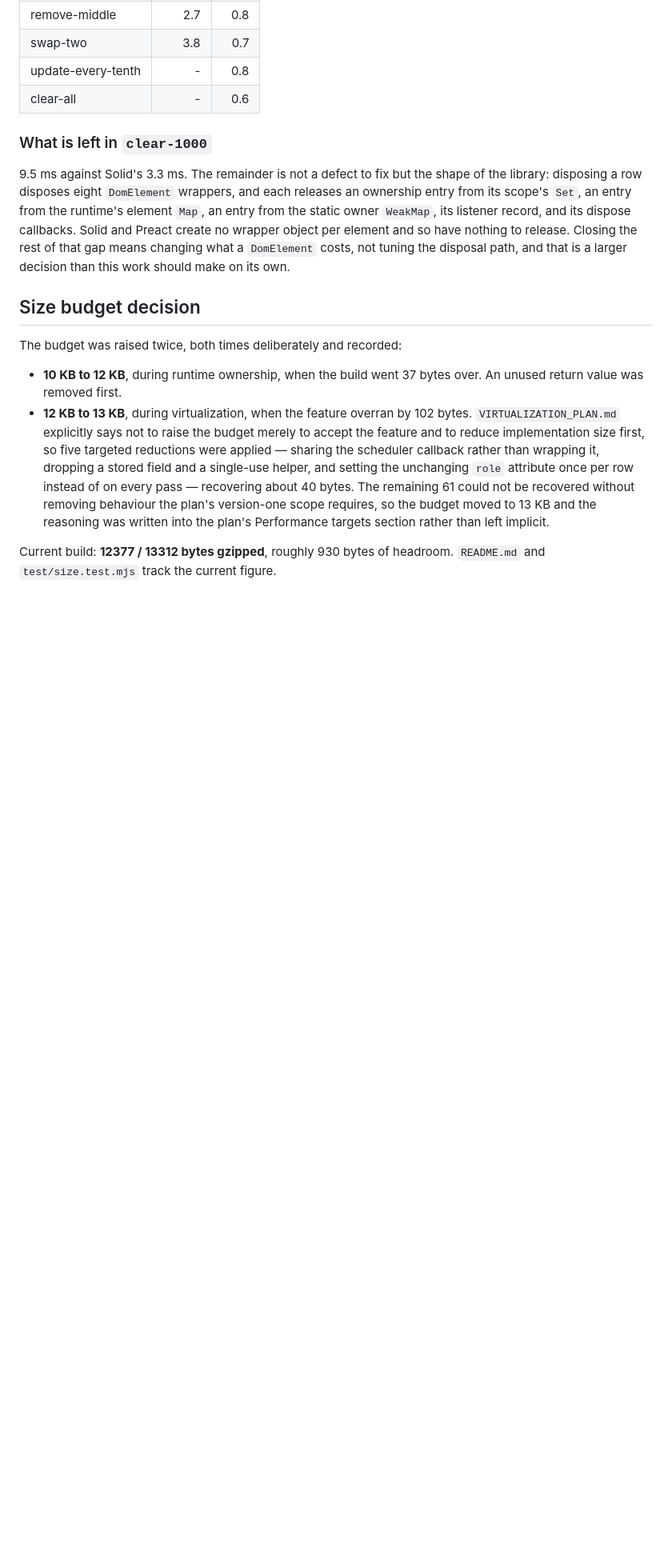
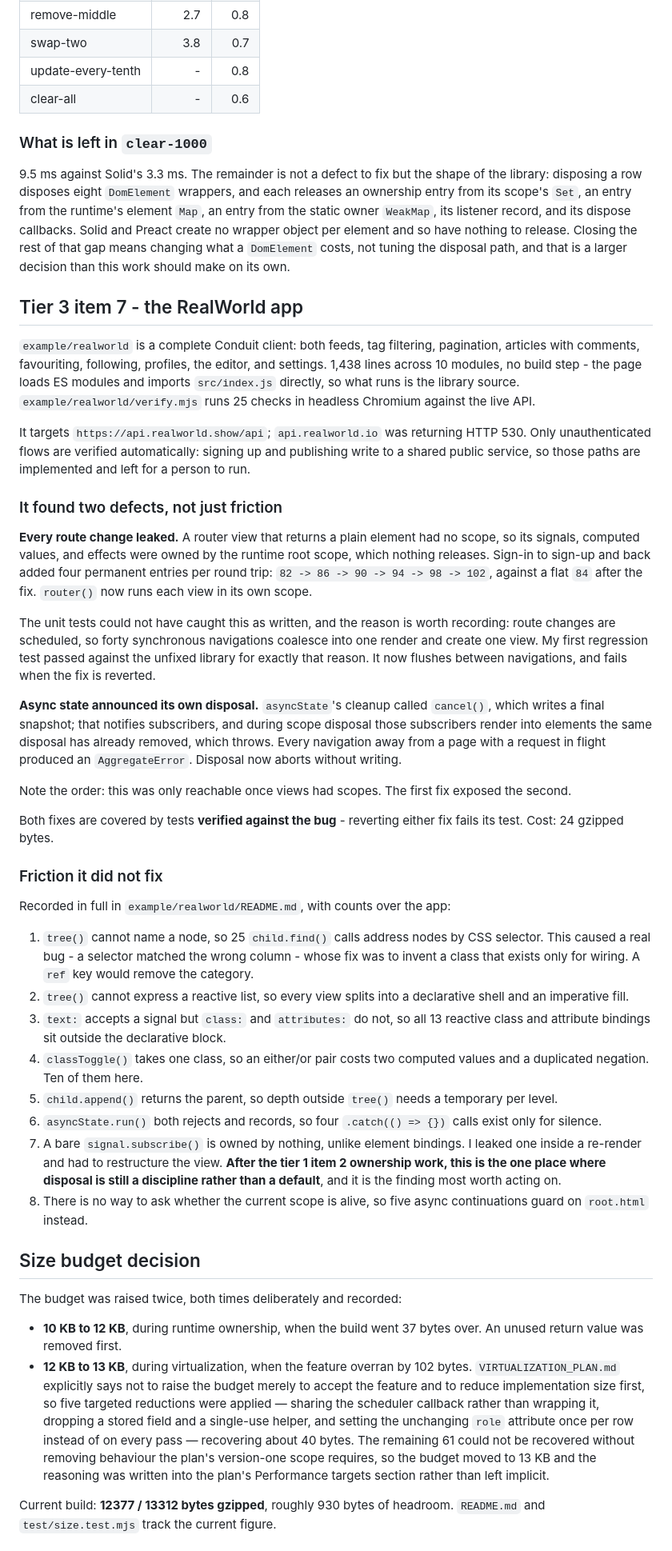
Before and after one commit to 0trebor0/DOMSculptor, a Markdown page: TASK_PROGRESS.md, the part around one of its changes. Shown at 80% size. Drawn GitHub-style; blank space fills up the shorter version.

Commit message:
docs: record item 7 and close out the plan
Every planned item is now done except item 6's last step, which is a pull
request to the upstream js-framework-benchmark repository rather than work
in this one.

```diff
--- a/TASK_PROGRESS.md
+++ b/TASK_PROGRESS.md
@@ -500,6 +502,71 @@ element and so have nothing to release. Closing the rest of that gap means
 changing what a `DomElement` costs, not tuning the disposal path, and that is a
 larger decision than this work should make on its own.
 
+## Tier 3 item 7 - the RealWorld app
+
+`example/realworld` is a complete Conduit client: both feeds, tag filtering,
+pagination, articles with comments, favouriting, following, profiles, the
+editor, and settings. 1,438 lines across 10 modules, no build step - the page
+loads ES modules and imports `src/index.js` directly, so what runs is the
+library source. `example/realworld/verify.mjs` runs 25 checks in headless
+Chromium against the live API.
+
+It targets `https://api.realworld.show/api`; `api.realworld.io` was returning
+HTTP 530. Only unauthenticated flows are verified automatically: signing up and
+publishing write to a shared public service, so those paths are implemented and
+left for a person to run.
+
+### It found two defects, not just friction
+
+**Every route change leaked.** A router view that returns a plain element had no
+scope, so its signals, computed values, and effects were owned by the runtime
+root scope, which nothing releases. Sign-in to sign-up and back added four
+permanent entries per round trip: `82 -> 86 -> 90 -> 94 -> 98 -> 102`, against a
+flat `84` after the fix. `router()` now runs each view in its own scope.
+
+The unit tests could not have caught this as written, and the reason is worth
+recording: route changes are scheduled, so forty synchronous navigations coalesce
+into one render and create one view. My first regression test passed against the
+unfixed library for exactly that reason. It now flushes between navigations, and
+fails when the fix is reverted.
+
+**Async state announced its own disposal.** `asyncState`'s cleanup called
+`cancel()`, which writes a final snapshot; that notifies subscribers, and during
+scope disposal those subscribers render into elements the same disposal has
+already removed, which throws. Every navigation away from a page with a request
+in flight produced an `AggregateError`. Disposal now aborts without writing.
+
+Note the order: this was only reachable once views had scopes. The first fix
+exposed the second.
+
+Both fixes are covered by tests **verified against the bug** - reverting either
+fix fails its test. Cost: 24 gzipped bytes.
+
+### Friction it did not fix
+
+Recorded in full in `example/realworld/README.md`, with counts over the app:
+
+1. `tree()` cannot name a node, so 25 `child.find()` calls address nodes by CSS
+   selector. This caused a real bug - a selector matched the wrong column - whose
+   fix was to invent a class that exists only for wiring. A `ref` key would remove
+   the category.
+2. `tree()` cannot express a reactive list, so every view splits into a
+   declarative shell and an imperative fill.
+3. `text:` accepts a signal but `class:` and `attributes:` do not, so all 13
+   reactive class and attribute bindings sit outside the declarative block.
+4. `classToggle()` takes one class, so an either/or pair costs two computed
+   values and a duplicated negation. Ten of them here.
+5. `child.append()` returns the parent, so depth outside `tree()` needs a
+   temporary per level.
+6. `asyncState.run()` both rejects and records, so four `.catch(() => {})` calls
+   exist only for silence.
+7. A bare `signal.subscribe()` is owned by nothing, unlike element bindings. I
+   leaked one inside a re-render and had to restructure the view. **After the
+   tier 1 item 2 ownership work, this is the one place where disposal is still a
+   discipline rather than a default**, and it is the finding most worth acting on.
+8. There is no way to ask whether the current scope is alive, so five async
+   continuations guard on `root.html` instead.
+
 ## Size budget decision
 
 The budget was raised twice, both times deliberately and recorded:
```
Also changed, not shown: other parts of TASK_PROGRESS.md (+5 -3 lines), CHANGELOG.md (+15 -1 lines).
